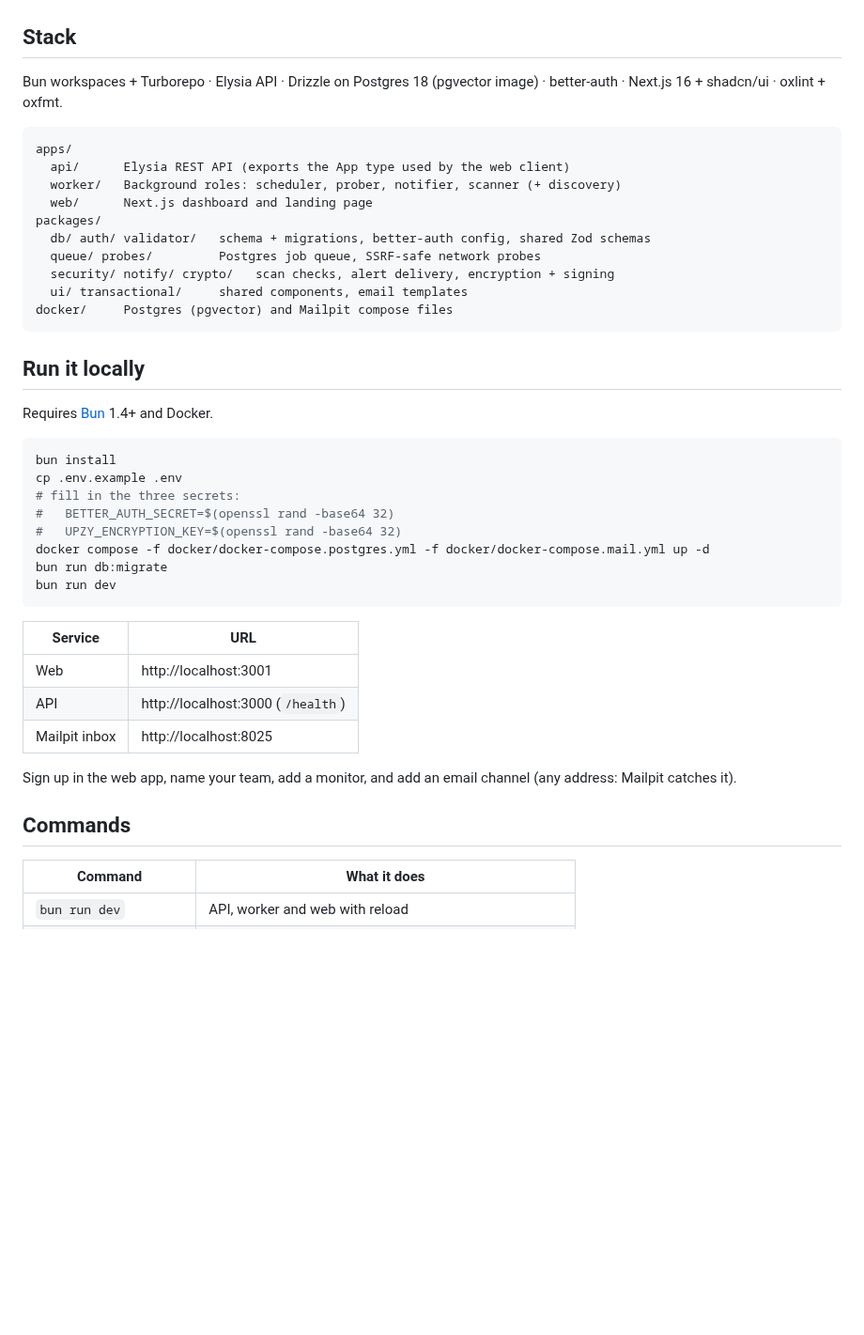
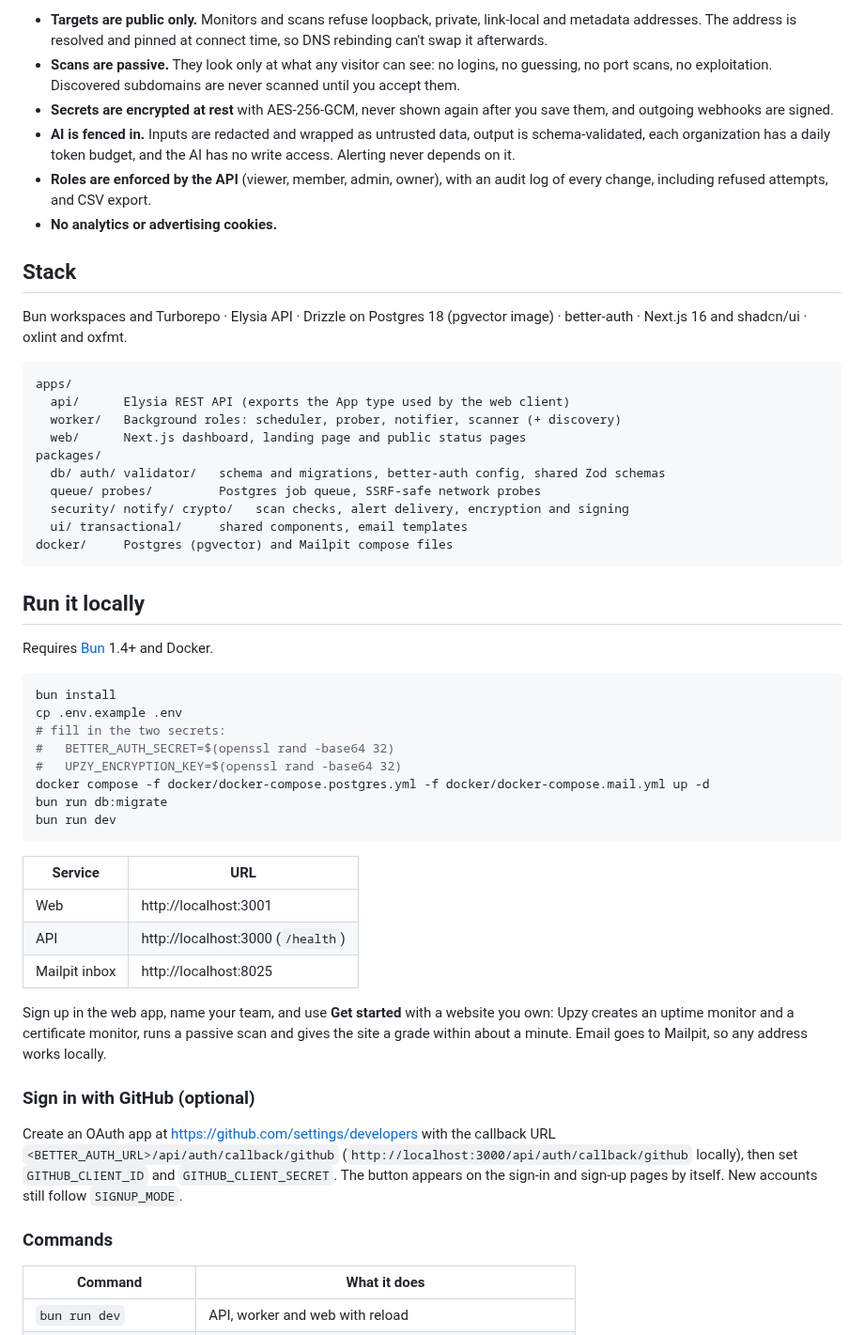
Before and after one commit to codebyaadi/upzy-oss, a Markdown page: README.md, the part around one of its changes. Shown at 94% size. GitHub-like rendering; blank space fills up the shorter version.

````diff
--- a/README.md
+++ b/README.md
@@ -14,17 +73,23 @@ Uptime monitoring and external attack-surface security for small teams.
+- **Targets are public only.** Monitors and scans refuse loopback, private, link-local and metadata addresses. The address is resolved and pinned at connect time, so DNS rebinding can't swap it afterwards.
+- **Scans are passive.** They look only at what any visitor can see: no logins, no guessing, no port scans, no exploitation. Discovered subdomains are never scanned until you accept them.
+- **Secrets are encrypted at rest** with AES-256-GCM, never shown again after you save them, and outgoing webhooks are signed.
+- **AI is fenced in.** Inputs are redacted and wrapped as untrusted data, output is schema-validated, each organization has a daily token budget, and the AI has no write access. Alerting never depends on it.
+- **Roles are enforced by the API** (viewer, member, admin, owner), with an audit log of every change, including refused attempts, and CSV export.
+- **No analytics or advertising cookies.**
 
 ## Stack
 
-Bun workspaces + Turborepo · Elysia API · Drizzle on Postgres 18 (pgvector image) · better-auth · Next.js 16 + shadcn/ui · oxlint + oxfmt.
+Bun workspaces and Turborepo · Elysia API · Drizzle on Postgres 18 (pgvector image) · better-auth · Next.js 16 and shadcn/ui · oxlint and oxfmt.
 
 ```
 apps/
   api/      Elysia REST API (exports the App type used by the web client)
   worker/   Background roles: scheduler, prober, notifier, scanner (+ discovery)
-  web/      Next.js dashboard and landing page
+  web/      Next.js dashboard, landing page and public status pages
 packages/
-  db/ auth/ validator/   schema + migrations, better-auth config, shared Zod schemas
+  db/ auth/ validator/   schema and migrations, better-auth config, shared Zod schemas
   queue/ probes/         Postgres job queue, SSRF-safe network probes
-  security/ notify/ crypto/   scan checks, alert delivery, encryption + signing
+  security/ notify/ crypto/   scan checks, alert delivery, encryption and signing
   ui/ transactional/     shared components, email templates
 docker/     Postgres (pgvector) and Mailpit compose files
 ```
@@ -36,7 +101,7 @@ Requires [Bun](https://bun.sh) 1.4+ and Docker.
 ```bash
 bun install
 cp .env.example .env
-# fill in the three secrets:
+# fill in the two secrets:
 #   BETTER_AUTH_SECRET=$(openssl rand -base64 32)
 #   UPZY_ENCRYPTION_KEY=$(openssl rand -base64 32)
 docker compose -f docker/docker-compose.postgres.yml -f docker/docker-compose.mail.yml up -d
@@ -50,9 +115,13 @@ bun run dev
 | API           | http://localhost:3000 (`/health`) |
 | Mailpit inbox | http://localhost:8025             |
 
-Sign up in the web app, name your team, add a monitor, and add an email channel (any address: Mailpit catches it).
+Sign up in the web app, name your team, and use **Get started** with a website you own: Upzy creates an uptime monitor and a certificate monitor, runs a passive scan and gives the site a grade within about a minute. Email goes to Mailpit, so any address works locally.
 
-## Commands
+### Sign in with GitHub (optional)
+
+Create an OAuth app at <https://github.com/settings/developers> with the callback URL `<BETTER_AUTH_URL>/api/auth/callback/github` (`http://localhost:3000/api/auth/callback/github` locally), then set `GITHUB_CLIENT_ID` and `GITHUB_CLIENT_SECRET`. The button appears on the sign-in and sign-up pages by itself. New accounts still follow `SIGNUP_MODE`.
+
+### Commands
 
 | Command               | What it does                                              |
 | --------------------- | --------------------------------------------------------- |
````
Also changed, not shown: other parts of README.md (+93 -30 lines), docs/images/banner.png (added), docs/images/health.png (added), docs/images/incident.png (added), docs/images/monitors.png (added), docs/images/status-page.png (added).
